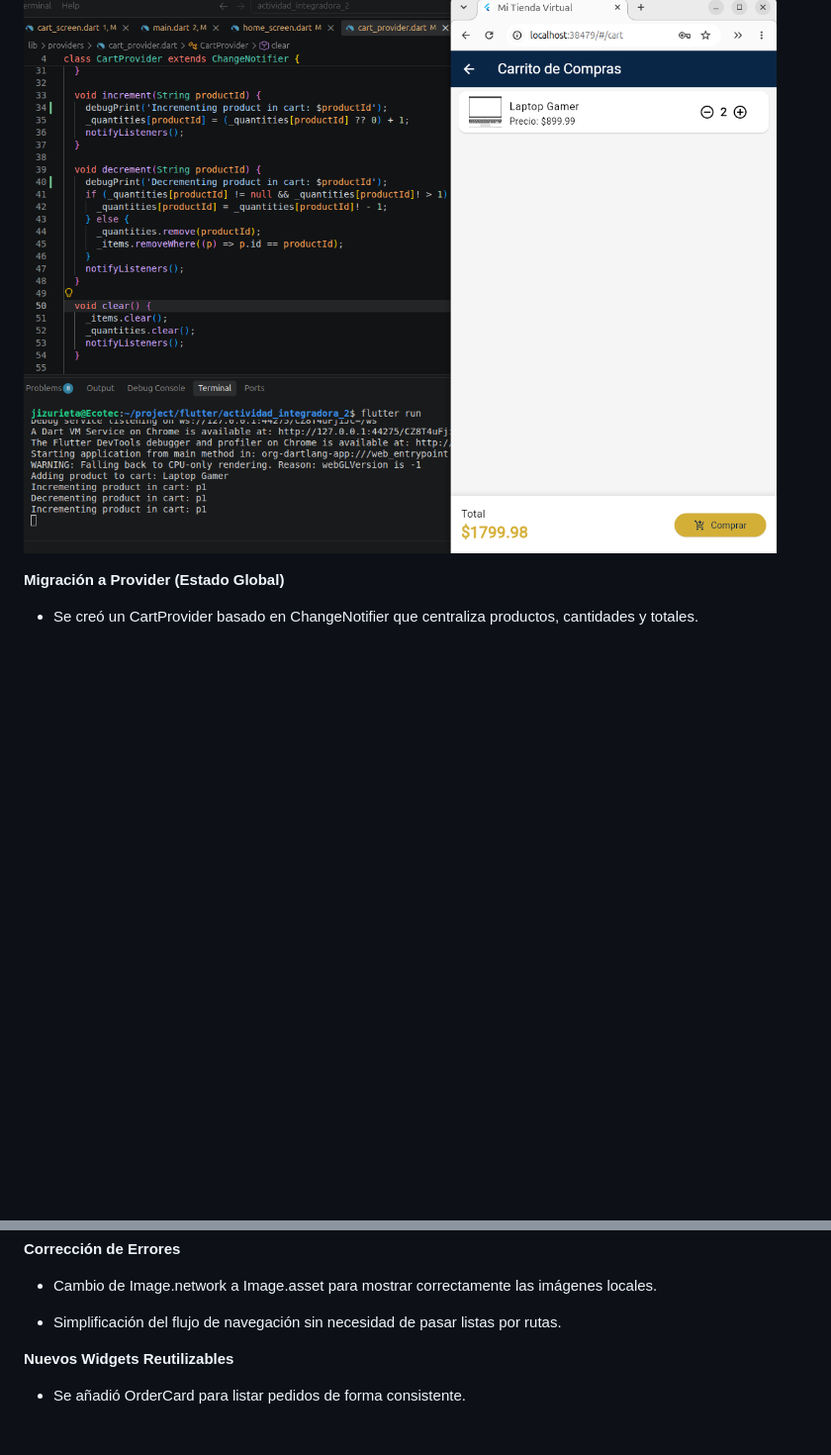
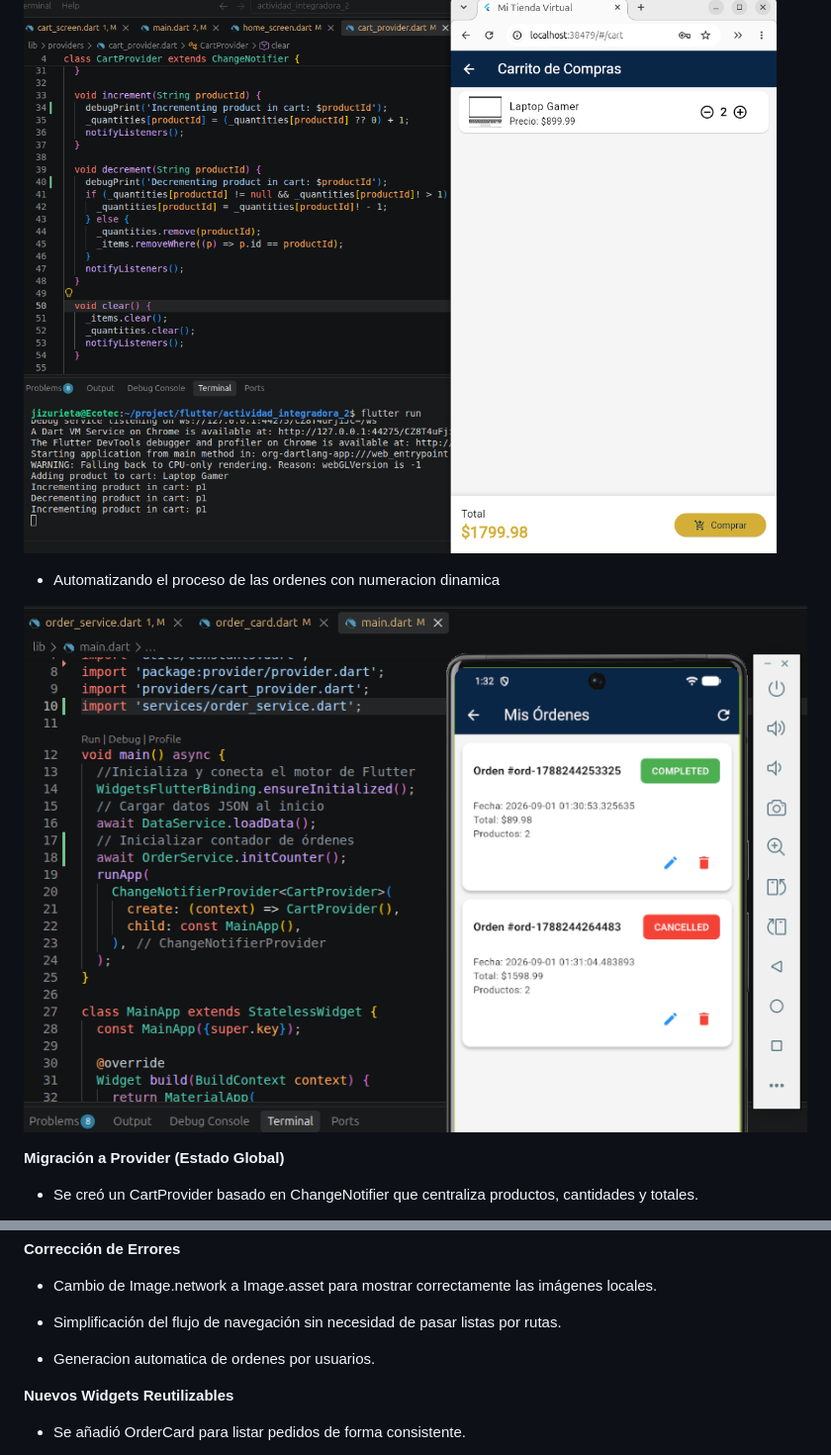
Before and after one commit to jizurietar/actividad_integradora_2, a Markdown page: README.md, 2 parts joined by grey strips. Shown at 99% size. GitHub-like rendering; pictures changed too: capturas/image14.png (added); blank space fills up the shorter version.

Commit message:
Actulizacion de numeracion de ordene afectando order_service, order_card, main

```diff
--- a/README.md
+++ b/README.md
@@ -125,6 +125,11 @@ Se utiliza `setState` en:
 
 ![M](capturas/image13.png)
 
+- Automatizando el proceso de las ordenes con numeracion dinamica
+
+![M](capturas/image14.png)
+
+
 **Migración a Provider (Estado Global)**
 
 - Se creó un CartProvider basado en ChangeNotifier que centraliza productos, cantidades y totales.
@@ -146,6 +151,8 @@ Se utiliza `setState` en:
 - Cambio de Image.network a Image.asset para mostrar correctamente las imágenes locales.
 
 - Simplificación del flujo de navegación sin necesidad de pasar listas por rutas.
+
+- Generacion automatica de ordenes por usuarios.
 
 **Nuevos Widgets Reutilizables**
 
```
Also changed, not shown: flutter_01.png (added), flutter_02.png (added), 7 other files.
